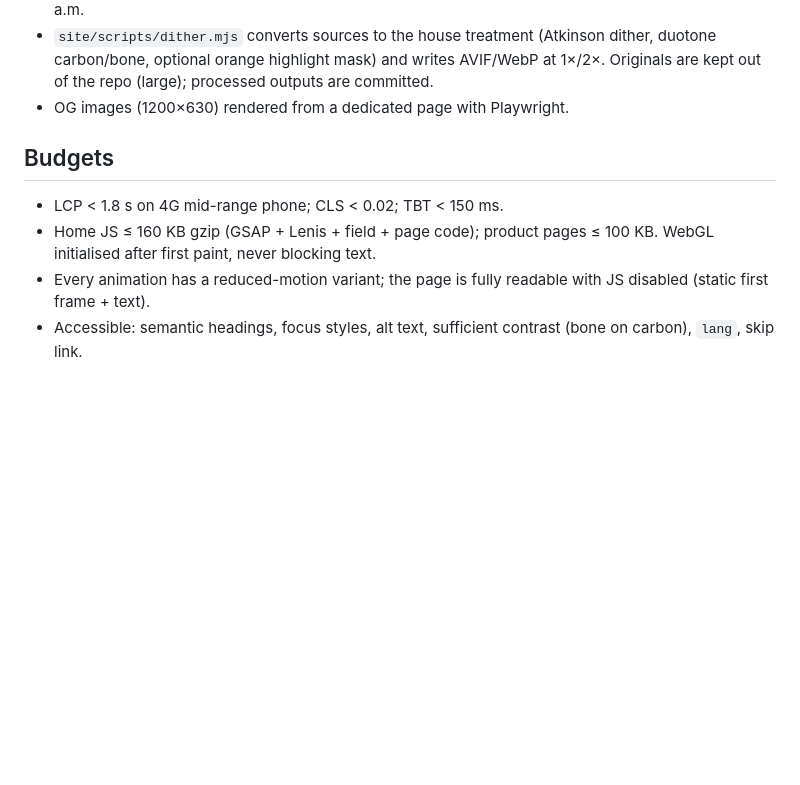
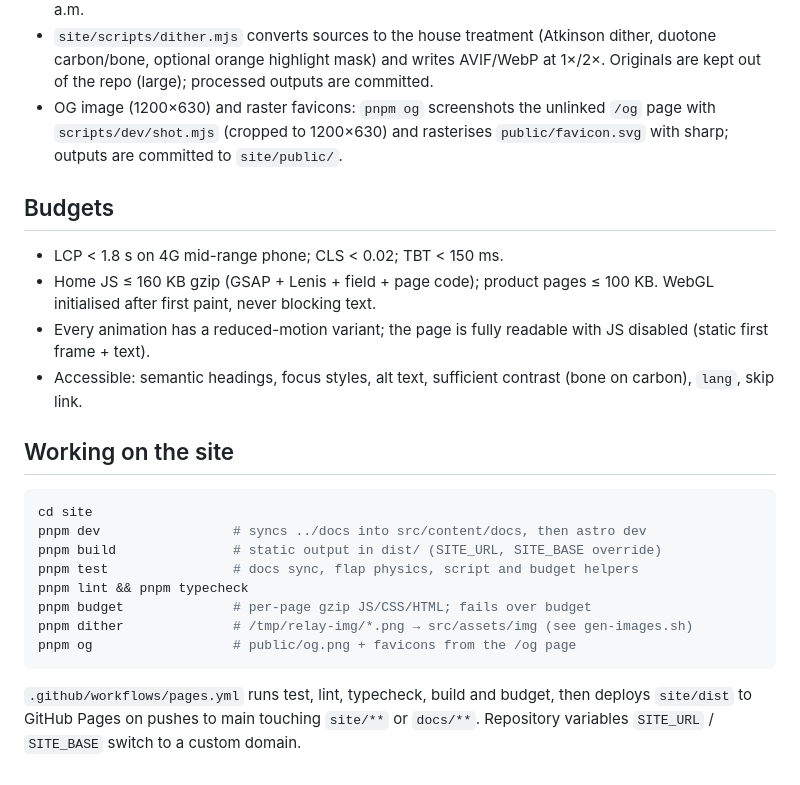
Before and after one commit to aduthekaddu/relay, a Markdown page: docs/dev/SITE.md, the part around the change. GitHub-like rendering; blank space fills up the shorter version.

Commit message:
docs(site): og, budget and deploy workflow notes

````diff
--- a/docs/dev/SITE.md
+++ b/docs/dev/SITE.md
@@ -190,7 +190,10 @@ precision); Linear (type discipline). Our twist: the dot field is *live*
   (Atkinson dither, duotone carbon/bone, optional orange highlight mask)
   and writes AVIF/WebP at 1×/2×. Originals are kept out of the repo (large);
   processed outputs are committed.
-- OG images (1200×630) rendered from a dedicated page with Playwright.
+- OG image (1200×630) and raster favicons: `pnpm og` screenshots the
+  unlinked `/og` page with `scripts/dev/shot.mjs` (cropped to 1200×630) and
+  rasterises `public/favicon.svg` with sharp; outputs are committed to
+  `site/public/`.
 
 ## Budgets
 
@@ -201,3 +204,21 @@ precision); Linear (type discipline). Our twist: the dot field is *live*
   readable with JS disabled (static first frame + text).
 - Accessible: semantic headings, focus styles, alt text, sufficient
   contrast (bone on carbon), `lang`, skip link.
+
+## Working on the site
+
+```sh
+cd site
+pnpm dev                 # syncs ../docs into src/content/docs, then astro dev
+pnpm build               # static output in dist/ (SITE_URL, SITE_BASE override)
+pnpm test                # docs sync, flap physics, script and budget helpers
+pnpm lint && pnpm typecheck
+pnpm budget              # per-page gzip JS/CSS/HTML; fails over budget
+pnpm dither              # /tmp/relay-img/*.png → src/assets/img (see gen-images.sh)
+pnpm og                  # public/og.png + favicons from the /og page
+```
+
+`.github/workflows/pages.yml` runs test, lint, typecheck, build and budget,
+then deploys `site/dist` to GitHub Pages on pushes to main touching
+`site/**` or `docs/**`. Repository variables `SITE_URL` / `SITE_BASE` switch
+to a custom domain.
````
